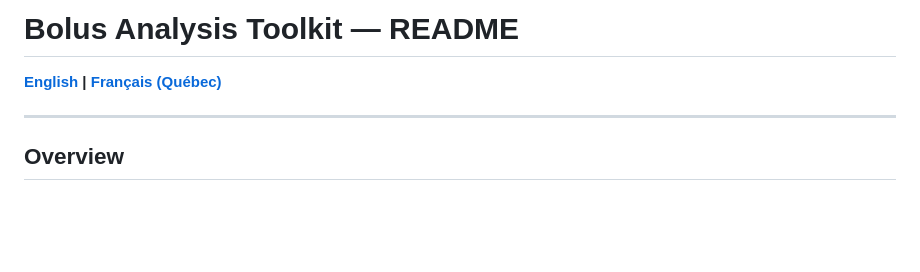
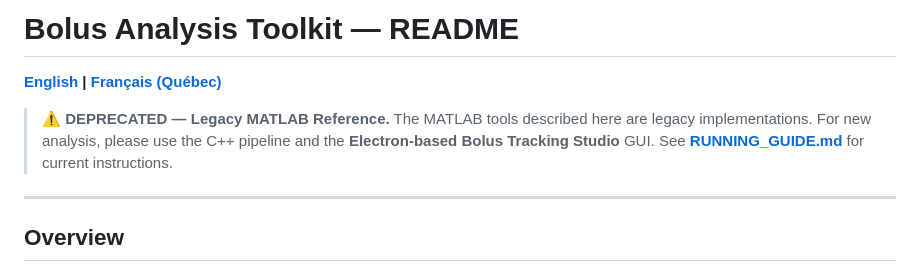
Before and after one commit to mrozak4/Bolus_Tracking, a Markdown page: docs/README_BolusAnalysis.md, the part around the change. Rendered like a GitHub page; blank space fills up the shorter version.

```diff
--- a/docs/README_BolusAnalysis.md
+++ b/docs/README_BolusAnalysis.md
@@ -1,6 +1,8 @@
 # Bolus Analysis Toolkit — README
 
 **[English](README_BolusAnalysis.md) | [Français (Québec)](README_BolusAnalysis_FR.md)**
+
+> ⚠️ **DEPRECATED — Legacy MATLAB Reference.** The MATLAB tools described here are legacy implementations. For new analysis, please use the C++ pipeline and the **Electron-based Bolus Tracking Studio** GUI. See **[RUNNING_GUIDE.md](RUNNING_GUIDE.md)** for current instructions.
 
 ---
 
```
Also changed, not shown: docs/README_BolusAnalysis_FR.md (+1 -1 lines).
